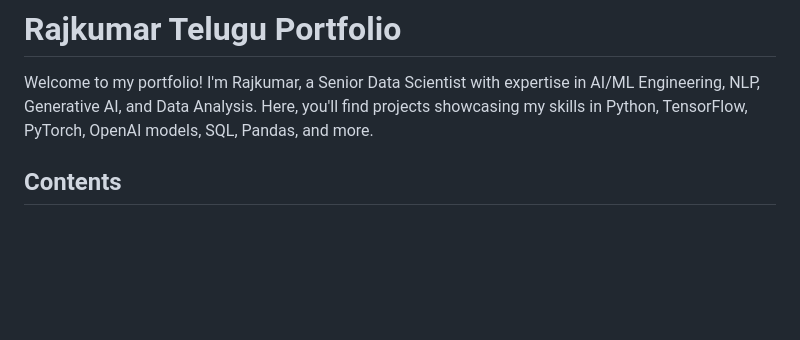
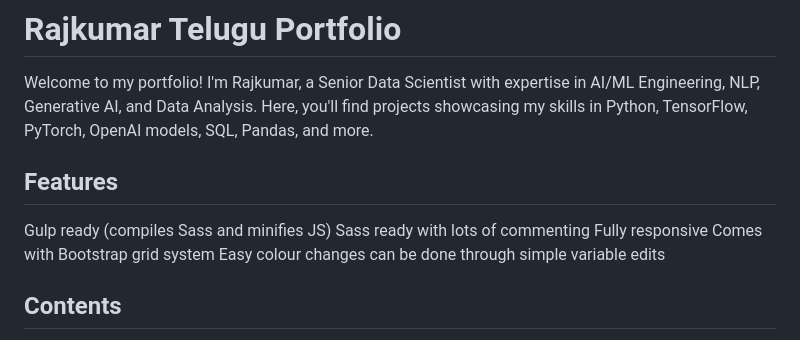
Before and after one commit to TeluguRajkumar/github-portfolio, a Markdown page: README.md, the part around the change. GitHub-like rendering; blank space fills up the shorter version.

```diff
--- a/README.md
+++ b/README.md
@@ -1,6 +1,14 @@
 # Rajkumar Telugu Portfolio
 
 Welcome to my portfolio! I'm Rajkumar, a Senior Data Scientist with expertise in AI/ML Engineering, NLP, Generative AI, and Data Analysis. Here, you'll find projects showcasing my skills in Python, TensorFlow, PyTorch, OpenAI models, SQL, Pandas, and more.
+
+
+## Features
+Gulp ready (compiles Sass and minifies JS)
+Sass ready with lots of commenting
+Fully responsive
+Comes with Bootstrap grid system
+Easy colour changes can be done through simple variable edits
 
 
 
```
